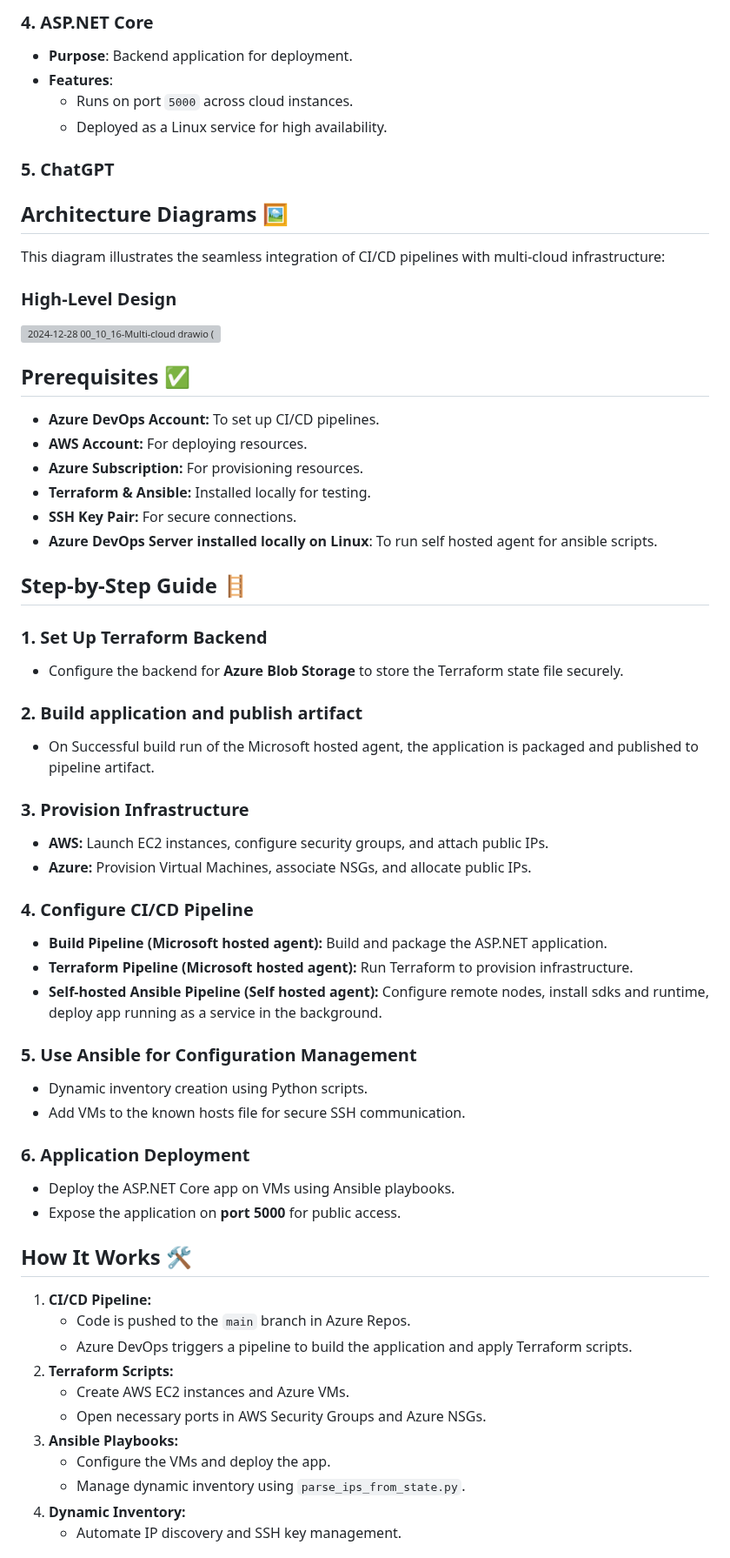
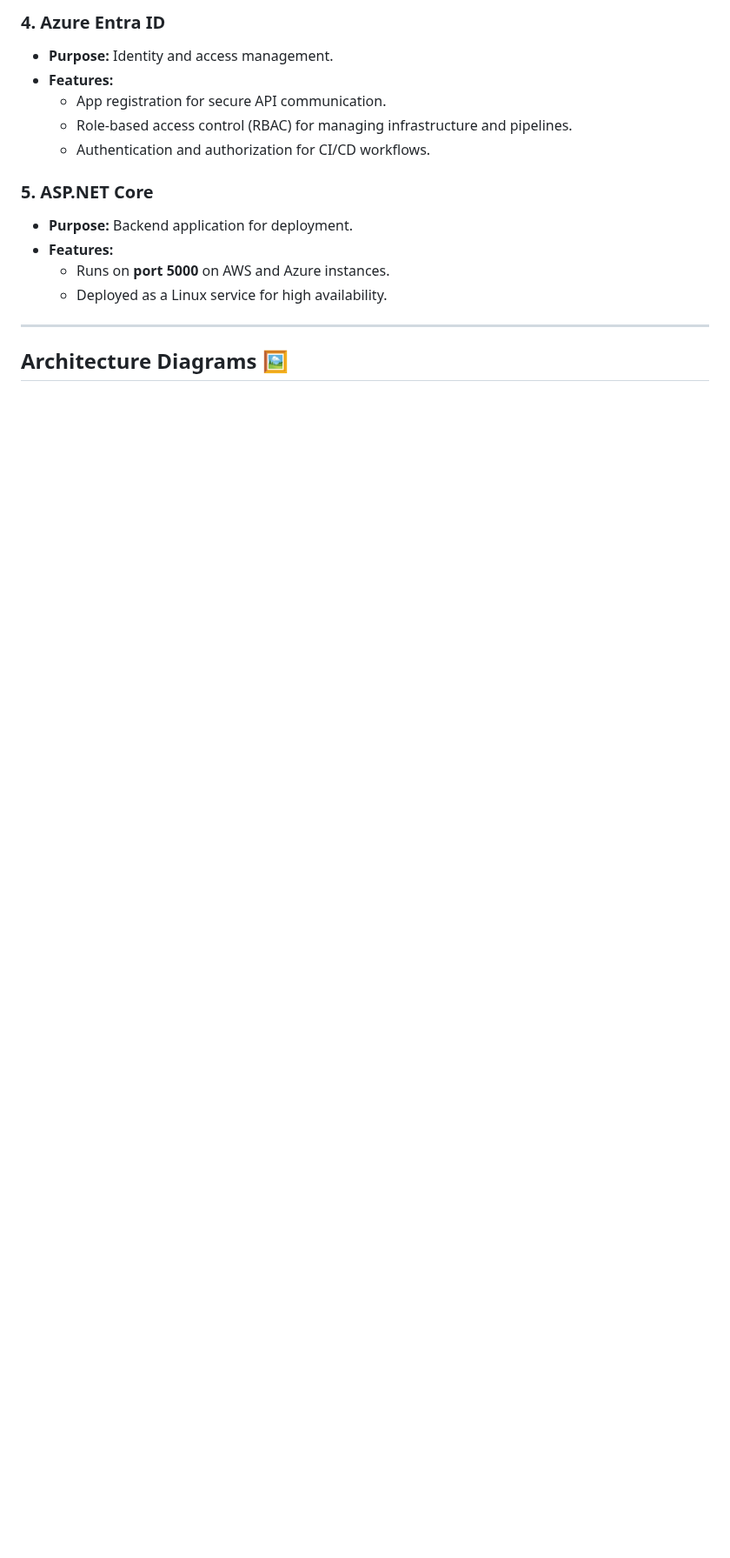
Before and after one commit to mrbalraj007/multi-cloud-project, a Markdown page: README.md, the part around one of its changes. Shown at 87% size. Rendered like a GitHub page; blank space fills up the shorter version; grey boxes are pictures that could not be loaded.

```diff
--- a/README.md
+++ b/README.md
@@ -47,61 +56,18 @@ This project solves the problem by:
 
-### **4. ASP.NET Core**
-- **Purpose**: Backend application for deployment.
-- **Features**:
-  - Runs on port `5000` across cloud instances.
+### **4. Azure Entra ID**
+- **Purpose:** Identity and access management.
+- **Features:**
+  - App registration for secure API communication.
+  - Role-based access control (RBAC) for managing infrastructure and pipelines.
+  - Authentication and authorization for CI/CD workflows.
+
+### **5. ASP.NET Core**
+- **Purpose:** Backend application for deployment.
+- **Features:**
+  - Runs on **port 5000** on AWS and Azure instances.
   - Deployed as a Linux service for high availability.
 
-### **5. ChatGPT**
+---
 
+## **Architecture Diagrams** 🖼️
 
-## Architecture Diagrams 🖼️
-This diagram illustrates the seamless integration of CI/CD pipelines with multi-cloud infrastructure:
-### High-Level Design
-<img width="781" alt="2024-12-28 00_10_16-Multi-cloud drawio (3)" src="https://github.com/user-attachments/assets/521546f4-6396-4644-b561-bfdb4f3f86f5" />
-
-## Prerequisites ✅
-- **Azure DevOps Account:** To set up CI/CD pipelines.
-- **AWS Account:** For deploying resources.
-- **Azure Subscription:** For provisioning resources.
-- **Terraform & Ansible:** Installed locally for testing.
-- **SSH Key Pair:** For secure connections.
-- **Azure DevOps Server installed locally on Linux**: To run self hosted agent for ansible scripts.
-
-## Step-by-Step Guide 🪜
-
-### 1. Set Up Terraform Backend
-- Configure the backend for **Azure Blob Storage** to store the Terraform state file securely.
-
-### 2. Build application and publish artifact
-- On Successful build run of the Microsoft hosted agent, the application is packaged and published to pipeline artifact.
-
-### 3. Provision Infrastructure
-- **AWS:** Launch EC2 instances, configure security groups, and attach public IPs.
-- **Azure:** Provision Virtual Machines, associate NSGs, and allocate public IPs.
-
-### 4. Configure CI/CD Pipeline
-- **Build Pipeline (Microsoft hosted agent):** Build and package the ASP.NET application.
-- **Terraform Pipeline (Microsoft hosted agent):** Run Terraform to provision infrastructure.
-- **Self-hosted Ansible Pipeline (Self hosted agent):** Configure remote nodes, install sdks and runtime, deploy app running as a service in the background.
-
-### 5. Use Ansible for Configuration Management
-- Dynamic inventory creation using Python scripts.
-- Add VMs to the known hosts file for secure SSH communication.
-
-### 6. Application Deployment
-- Deploy the ASP.NET Core app on VMs using Ansible playbooks.
-- Expose the application on **port 5000** for public access.
-
-## How It Works 🛠️
-1. **CI/CD Pipeline:**
-   - Code is pushed to the `main` branch in Azure Repos.
-   - Azure DevOps triggers a pipeline to build the application and apply Terraform scripts.
-2. **Terraform Scripts:**
-   - Create AWS EC2 instances and Azure VMs.
-   - Open necessary ports in AWS Security Groups and Azure NSGs.
-3. **Ansible Playbooks:**
-   - Configure the VMs and deploy the app.
-   - Manage dynamic inventory using `parse_ips_from_state.py`.
-4. **Dynamic Inventory:**
-   - Automate IP discovery and SSH key management.
-
```
Also changed, not shown: other parts of README.md (+126 -47 lines).
